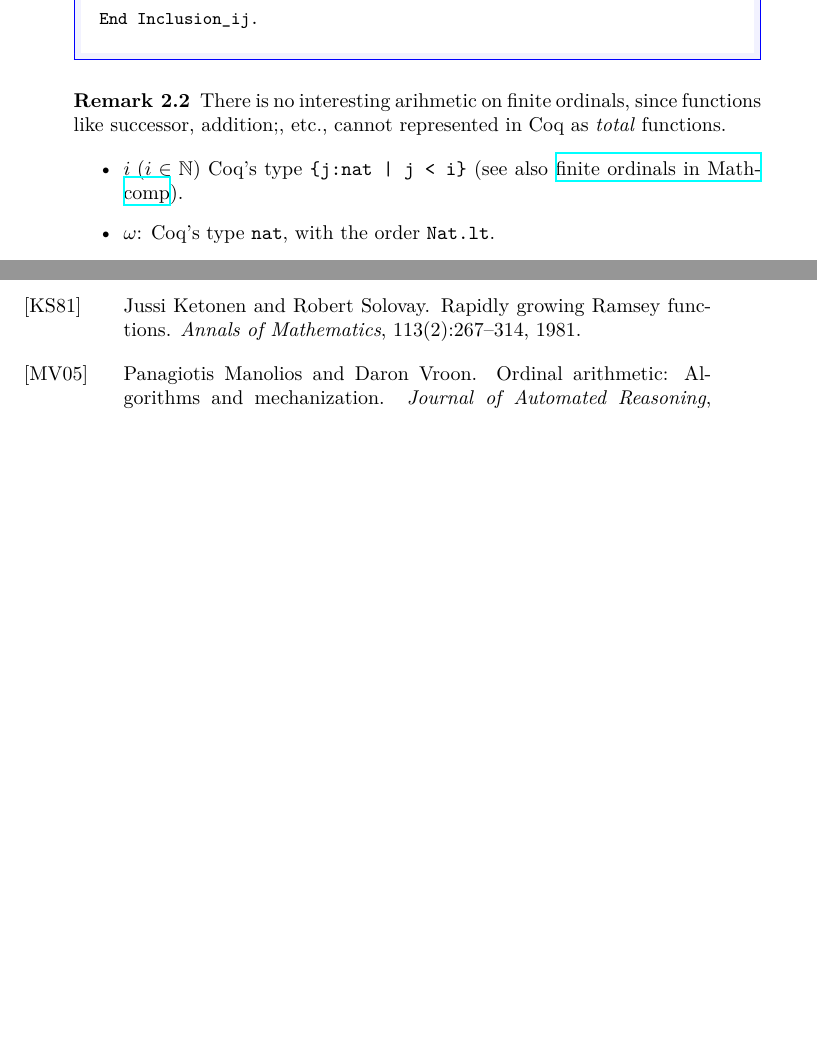
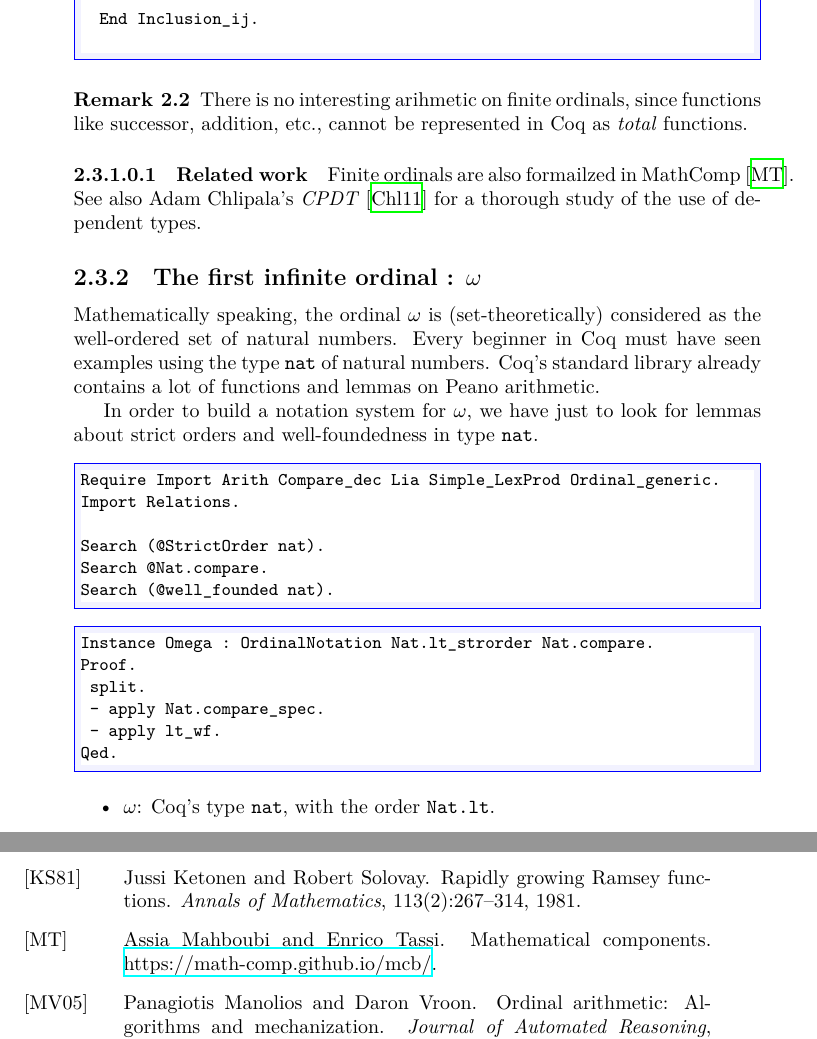
Before and after one commit to coq-community/hydra-battles, a LaTeX thesis (latex/hydras.tex, which reads latex/chapter-skippable.tex): two parts of pages 19 and 146 of 149, joined at a grey line, cut so that both start at the same text, the shorter picture padded with empty space. Compiled offline with XeLaTeX.

Commit message:
add Omega_ordinal

```diff
--- a/latex/chapter-skippable.tex
+++ b/latex/chapter-skippable.tex
@@ -373,12 +373,44 @@ Section Inclusion_ij.
 
 
 \begin{remark}
- There is no interesting arihmetic on finite ordinals, since functions like successor, addition;, etc.,  cannot represented in \coq{} as \emph{total} functions.
+ There is no interesting arihmetic on finite ordinals, since functions like successor, addition, etc.,  cannot be represented in \coq{} as \emph{total} functions.
 \end{remark}
 
+\paragraph{Related work}
+Finite ordinals are also formailzed in MathComp~\cite{SSR}.  See also Adam Chlipala's \emph{CPDT}~\cite{chlipalacpdt2011} for a thorough study of the use of dependent types.
+
+\subsection{The first infinite ordinal : \texorpdfstring{$\omega$}{omega}}
+
+Mathematically speaking, the ordinal $\omega$ is (set-theoretically) considered as the well-ordered set of
+natural numbers.
+Every beginner in \coq{} must have seen examples using the type \texttt{nat} of natural numbers. \coq's standard
+library already contains a lot of functions and lemmas on Peano arithmetic.
+
+In order to build a notation system for $\omega$, we have just to look for lemmas about strict orders and well-foundedness in type \texttt{nat}.
+
+\begin{Coqsrc}
+Require Import Arith Compare_dec Lia Simple_LexProd Ordinal_generic.
+Import Relations.
+
+Search (@StrictOrder nat).
+Search @Nat.compare.
+Search (@well_founded nat).
+\end{Coqsrc}
+
+\begin{Coqsrc}
+Instance Omega : OrdinalNotation Nat.lt_strorder Nat.compare.
+Proof.
+ split.
+ - apply Nat.compare_spec.
+ - apply lt_wf.
+Qed.
+\end{Coqsrc}
+
+
+
+
+
 \begin{itemize}
-\item $i\;(i\in\mathbb{N})$ \coq's type \verb@{j:nat | j < i}@ (see also
-\href{https://www.math.nagoya-u.ac.jp/~garrigue/lecture/2018_AW/mathcomp-1.7.0/htmldoc/mathcomp.ssreflect.fintype.html#Ordinal}{finite ordinals in Mathcomp}).
 \item $\omega$: \coq's type \texttt{nat}, with the order \texttt{Nat.lt}.
 \item $\omega^n$ (for some  integer  $n\geq 2$) : the type of $n$-uples of natural numbers, with the lexicographic product of $n$ copies of \texttt{Nat.lt}.
 \item  $\omega^\omega$: the set of nonincreasing sequences of natural numbers, lexicographically ordered (also the set of finite multisets of natural numbers).
```
Also changed, not shown: latex/chapter-skippable.tex (4 more changed lines), 7 other files.
